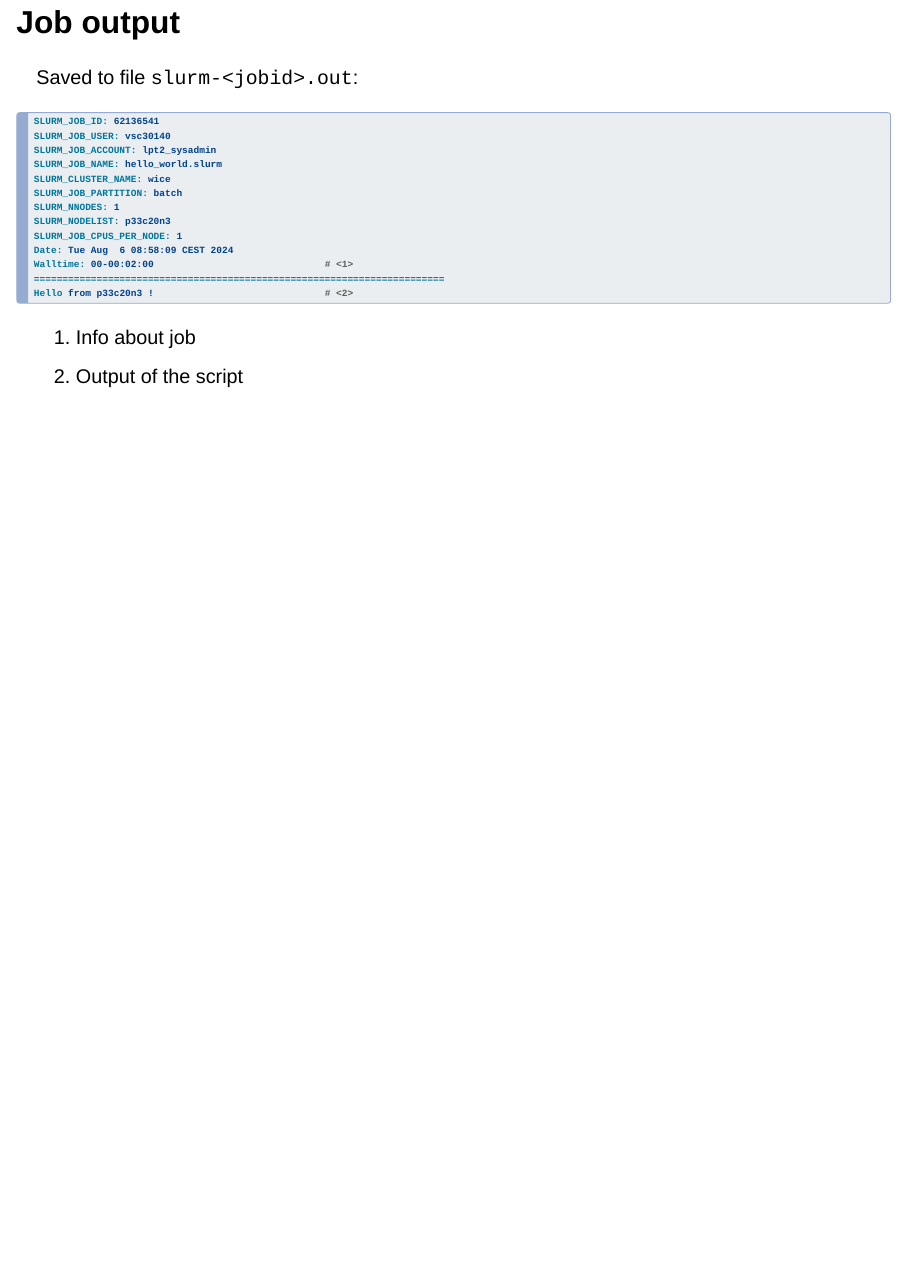
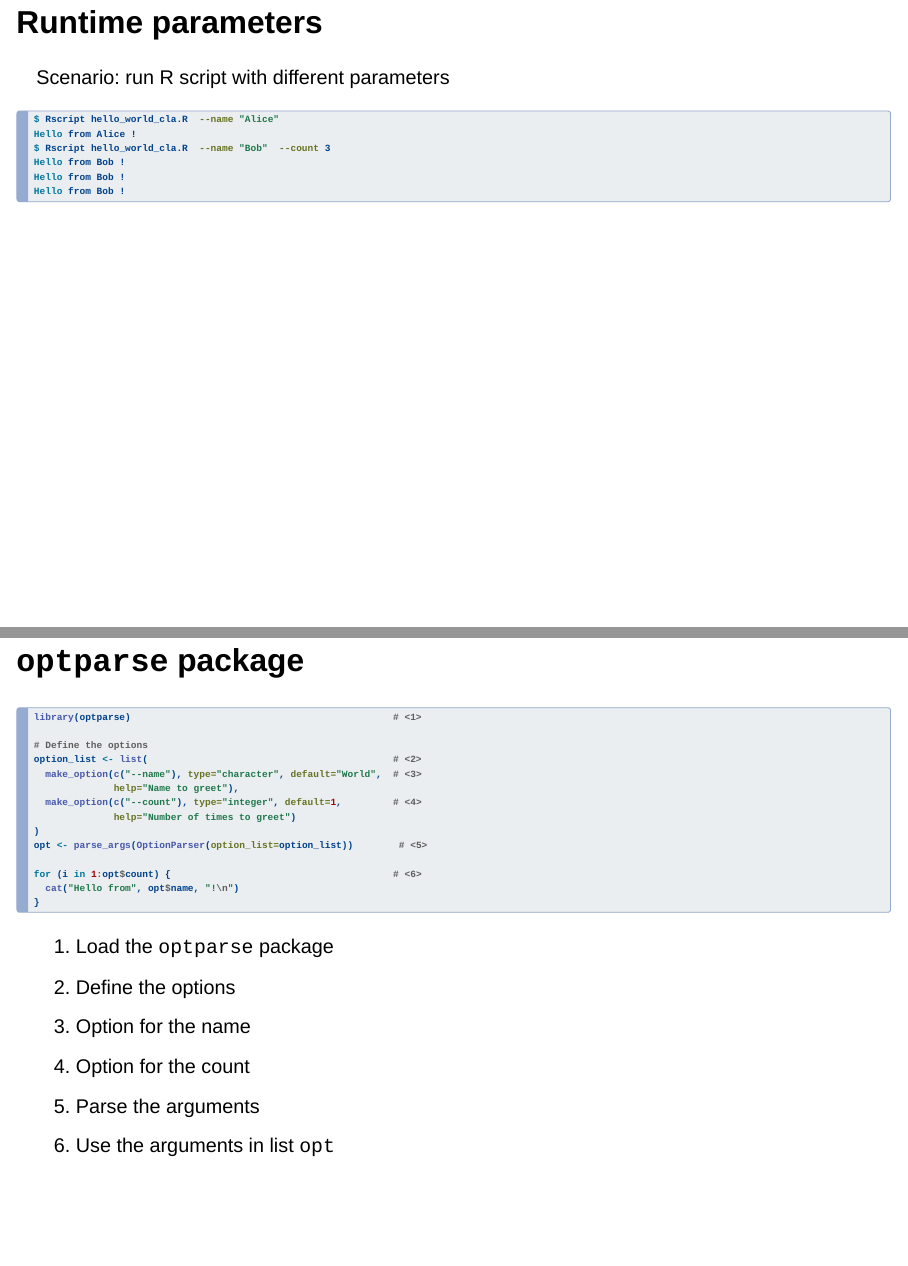
Before and after one commit to hpcleuven/Best-practices-for-R-on-HPC, a Quarto document (slides-source/R_on_HPC.qmd): page 13 of 13 before the commit and pages 14 and 15 of 16 after it, the two joined at a grey line. Rendered offline with R 4.5, knitr and Pandoc in place of Quarto, with nearby package versions; drawn as Slidy slides in place of the format the file asks for.

Commit message:
Add slides on R command line argument handling

````diff
--- a/slides-source/R_on_HPC.qmd
+++ b/slides-source/R_on_HPC.qmd
@@ -191,3 +193,44 @@ Hello from p33c20n3 !                              # <2>
 
 1. Info about job
 2. Output of the script
+
+
+## Runtime parameters
+
+Scenario: run R script with different parameters
+
+```bash
+$ Rscript hello_world_cla.R  --name "Alice"
+Hello from Alice !
+$ Rscript hello_world_cla.R  --name "Bob"  --count 3
+Hello from Bob !
+Hello from Bob !
+Hello from Bob !
+```
+
+
+## `optparse` package
+
+```{.r filename="hello_world_cla.R"}
+library(optparse)                                              # <1>
+
+# Define the options
+option_list <- list(                                           # <2>
+  make_option(c("--name"), type="character", default="World",  # <3>
+              help="Name to greet"),
+  make_option(c("--count"), type="integer", default=1,         # <4>
+              help="Number of times to greet")
+)
+opt <- parse_args(OptionParser(option_list=option_list))        # <5>
+
+for (i in 1:opt$count) {                                       # <6>
+  cat("Hello from", opt$name, "!\n")
+}
+```
+
+1. Load the `optparse` package
+2. Define the options
+3. Option for the name
+4. Option for the count
+5. Parse the arguments
+6. Use the arguments in list `opt`
````
Also changed, not shown: slides-source/R_on_HPC.qmd (21 more changed lines).
